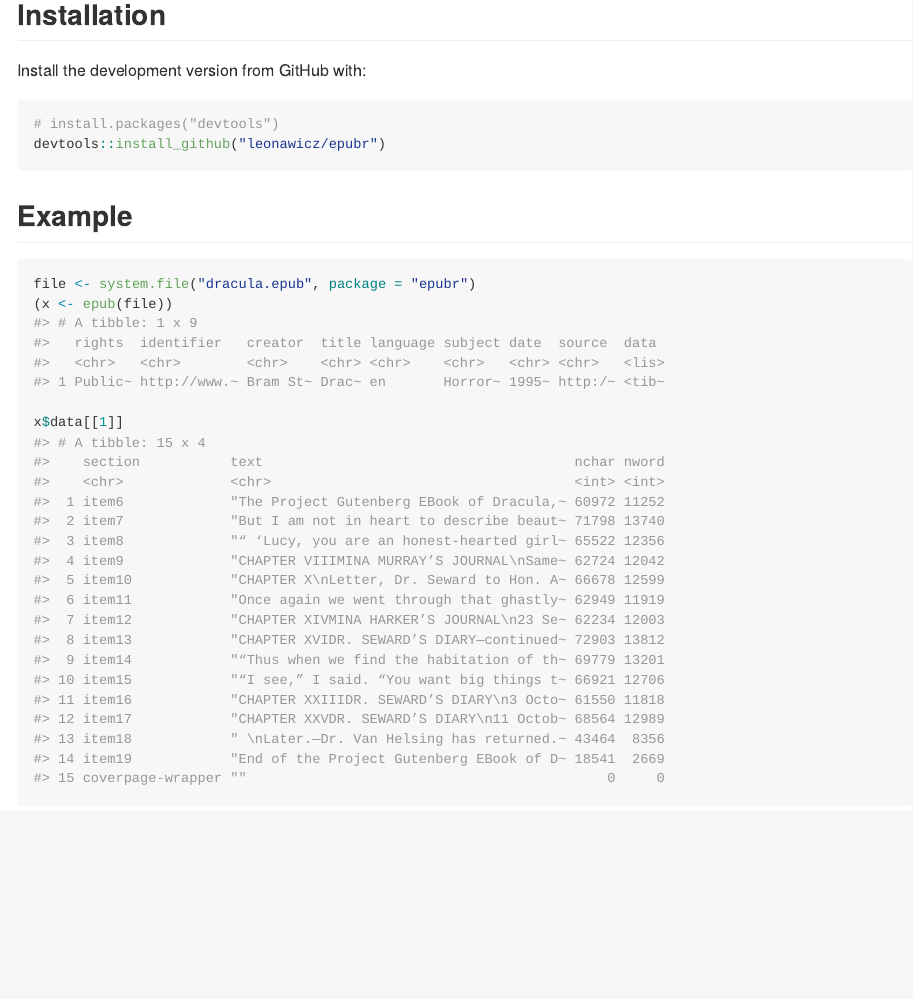
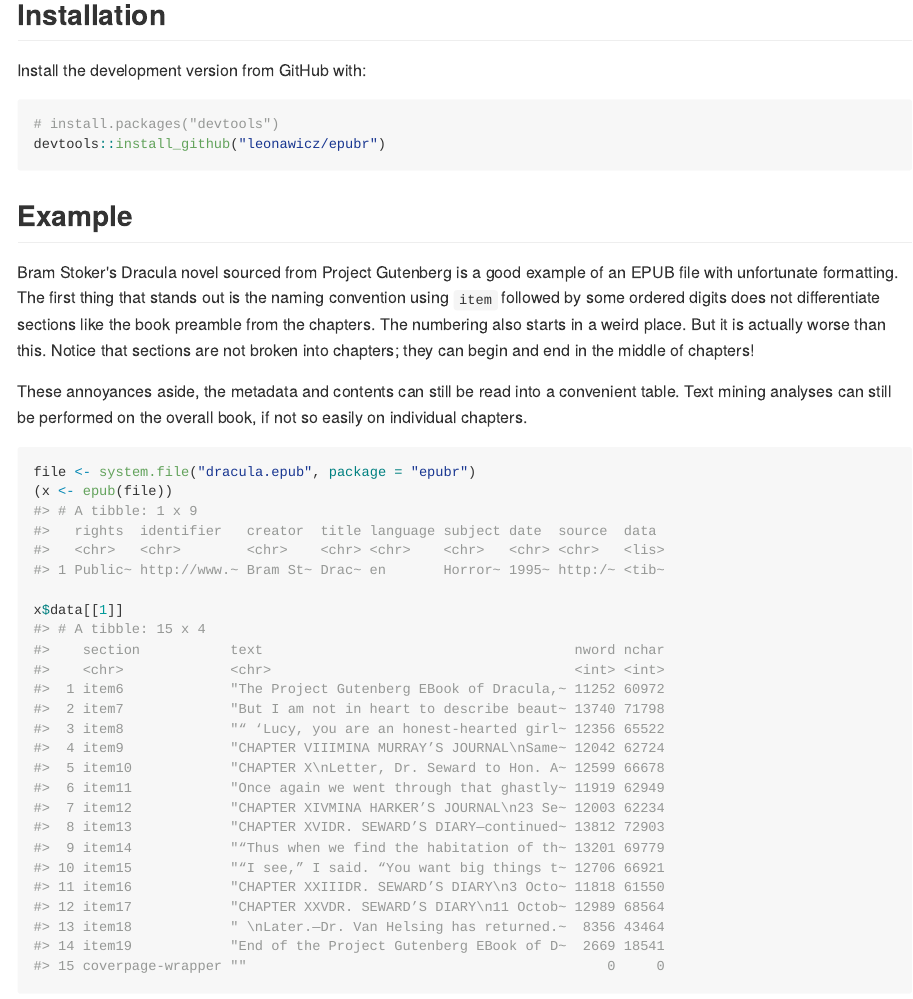
Before and after one commit to ropensci/epubr, an R Markdown document (README.Rmd): the page in a window 1100 px wide, from 560 px down. The pictures show the output file README.md that the author committed with the source, drawn offline in the style of GitHub; badge pictures from the web are left out.

Commit message:
Update readme.

````diff
--- a/README.Rmd
+++ b/README.Rmd
@@ -46,6 +46,12 @@ devtools::install_github("leonawicz/epubr")
 
 ## Example
 
+Bram Stoker's Dracula novel sourced from Project Gutenberg is a good example of an EPUB file with unfortunate formatting.
+The first thing that stands out is the naming convention using `item` followed by some ordered digits does not differentiate sections like the book preamble from the chapters.
+The numbering also starts in a weird place. But it is actually worse than this. Notice that sections are not broken into chapters; they can begin and end in the middle of chapters!
+
+These annoyances aside, the metadata and contents can still be read into a convenient table. Text mining analyses can still be performed on the overall book, if not so easily on individual chapters.
+
 ```{r ex}
 file <- system.file("dracula.epub", package = "epubr")
 (x <- epub(file))
````
Also changed, not shown: README.md.
